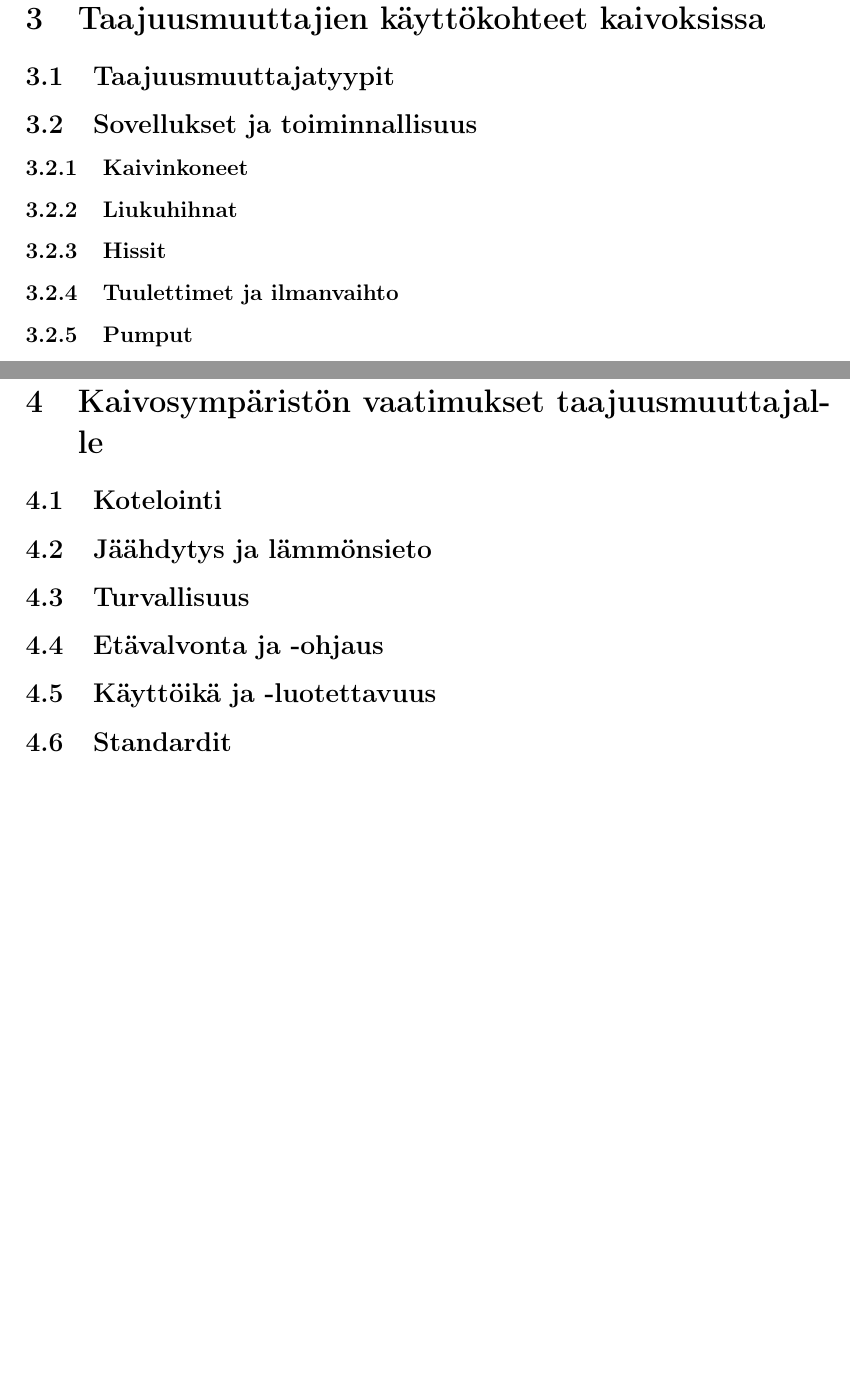
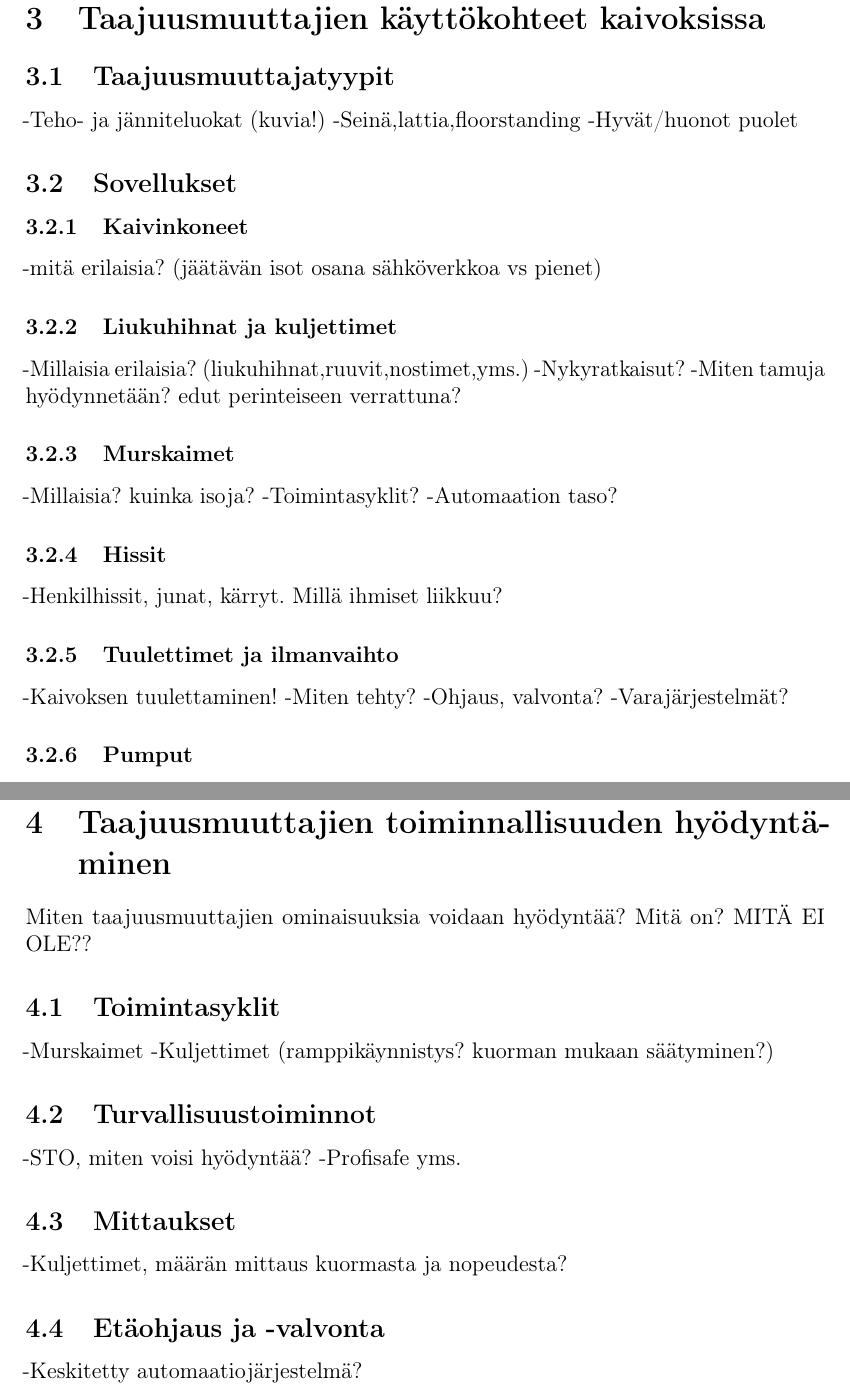
Before and after one commit to TheSantsa/Bachelors-Thesis, a LaTeX thesis (kandityo/kandi.tex): two parts of pages 10 and 11 of 14 before the commit and two parts of pages 11 and 12 of 15 after it, joined at a grey line, cut so that both start at the same text, the shorter picture padded with empty space. Compiled offline with pdfLaTeX.

Commit message:
Sisällysluettteloa viilattu ja lisätty lyhyet kuvaukset otsikoiden alle.

```diff
--- a/kandityo/kandi.tex
+++ b/kandityo/kandi.tex
@@ -330,25 +358,50 @@ Pitkät kaapelit jne.
 \section{Taajuusmuuttajien käyttökohteet kaivoksissa}
 
 \subsection{Taajuusmuuttajatyypit}
+-Teho- ja jänniteluokat (kuvia!)
+-Seinä,lattia,floorstanding
+-Hyvät/huonot puolet
 
-\subsection{Sovellukset ja toiminnallisuus}
+\subsection{Sovellukset}
 \subsubsection{Kaivinkoneet}
-\subsubsection{Liukuhihnat}
+-mitä erilaisia? (jäätävän isot osana sähköverkkoa vs pienet)
+\subsubsection{Liukuhihnat ja kuljettimet}
+-Millaisia erilaisia? (liukuhihnat,ruuvit,nostimet,yms.)
+-Nykyratkaisut?
+-Miten tamuja hyödynnetään? edut perinteiseen verrattuna?
+
+\subsubsection{Murskaimet}
+-Millaisia? kuinka isoja?
+-Toimintasyklit?
+-Automaation taso?
+
 \subsubsection{Hissit}
+-Henkilhissit, junat, kärryt. Millä ihmiset liikkuu?
 \subsubsection{Tuulettimet ja ilmanvaihto}
+-Kaivoksen tuulettaminen!
+-Miten tehty?
+-Ohjaus, valvonta?
+-Varajärjestelmät?
+
 \subsubsection{Pumput}
-
 
 
 \clearpage
 
-\section{Kaivosympäristön vaatimukset taajuusmuuttajalle}
-\subsection{Kotelointi}
-\subsection{Jäähdytys ja lämmönsieto}
-\subsection{Turvallisuus}
-\subsection{Etävalvonta ja -ohjaus}
-\subsection{Käyttöikä ja -luotettavuus}
-\subsection{Standardit}
+\section{Taajuusmuuttajien toiminnallisuuden hyödyntäminen}
+Miten taajuusmuuttajien ominaisuuksia voidaan hyödyntää?
+Mitä on? MITÄ EI OLE??
+
+\subsection{Toimintasyklit}
+-Murskaimet
+-Kuljettimet (ramppikäynnistys? kuorman mukaan säätyminen?)
+\subsection{Turvallisuustoiminnot}
+-STO, miten voisi hyödyntää?
+-Profisafe yms.
+\subsection{Mittaukset}
+-Kuljettimet, määrän mittaus kuormasta ja nopeudesta?
+\subsection{Etäohjaus ja -valvonta}
+-Keskitetty automaatiojärjestelmä?
 
 
 
```
Also changed, not shown: kandityo/kandi.pdf, kandityo/kandi.tex (50 more changed lines), 6 other files.
